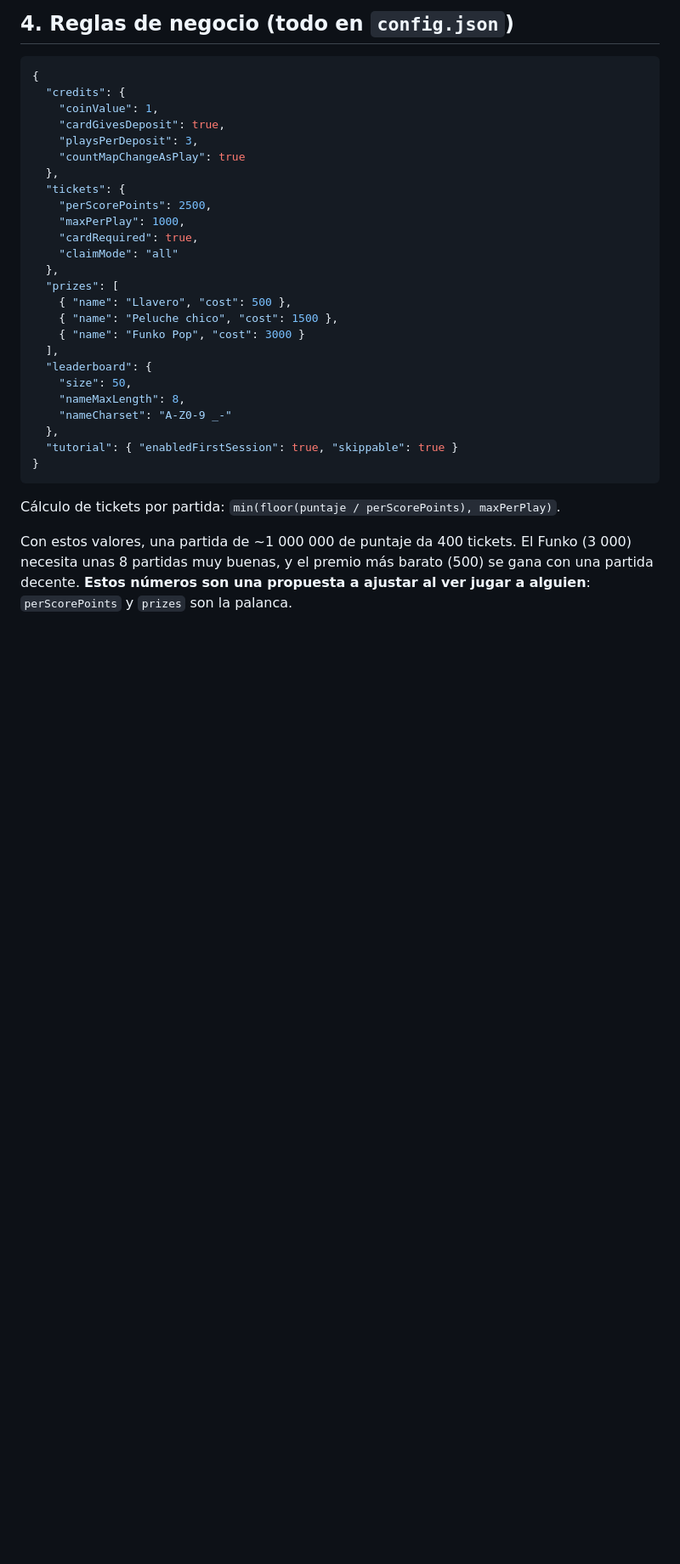
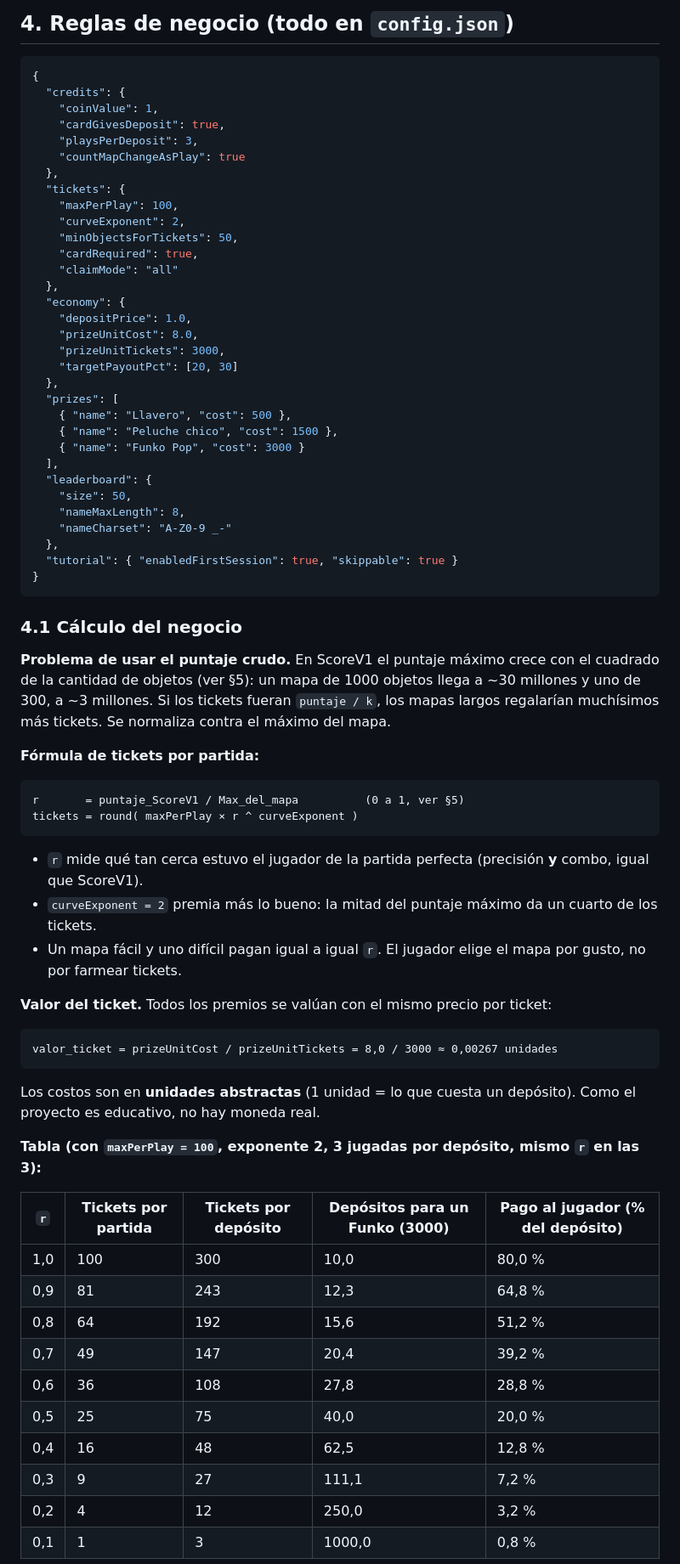
Before and after one commit to NandOwO/OSU-MACHINE, a Markdown page: DISEÑO.md, the part around one of its changes. Shown at 85% size. GitHub-like rendering; blank space fills up the shorter version.

````diff
--- a/DISEÑO.md
+++ b/DISEÑO.md
@@ -182,10 +182,17 @@ La animación: la fila nueva aparece en la posición de inserción, las filas in
     "countMapChangeAsPlay": true
   },
   "tickets": {
-    "perScorePoints": 2500,
-    "maxPerPlay": 1000,
+    "maxPerPlay": 100,
+    "curveExponent": 2,
+    "minObjectsForTickets": 50,
     "cardRequired": true,
     "claimMode": "all"
+  },
+  "economy": {
+    "depositPrice": 1.0,
+    "prizeUnitCost": 8.0,
+    "prizeUnitTickets": 3000,
+    "targetPayoutPct": [20, 30]
   },
   "prizes": [
     { "name": "Llavero", "cost": 500 },
@@ -201,6 +208,41 @@ La animación: la fila nueva aparece en la posición de inserción, las filas in
 }
 ```
 
-Cálculo de tickets por partida: `min(floor(puntaje / perScorePoints), maxPerPlay)`.
+### 4.1 Cálculo del negocio
 
-Con estos valores, una partida de ~1 000 000 de puntaje da 400 tickets. El Funko (3 000) necesita unas 8 partidas muy buenas, y el premio más barato (500) se gana con una partida decente. **Estos números son una propuesta a ajustar al ver jugar a alguien**: `perScorePoints` y `prizes` son la palanca.
+**Problema de usar el puntaje crudo.** En ScoreV1 el puntaje máximo crece con el cuadrado de la cantidad de objetos (ver §5): un mapa de 1000 objetos llega a ~30 millones y uno de 300, a ~3 millones. Si los tickets fueran `puntaje / k`, los mapas largos regalarían muchísimos más tickets. Se normaliza contra el máximo del mapa.
+
+**Fórmula de tickets por partida:**
+
+```
+r       = puntaje_ScoreV1 / Max_del_mapa          (0 a 1, ver §5)
+tickets = round( maxPerPlay × r ^ curveExponent )
+```
+
+- `r` mide qué tan cerca estuvo el jugador de la partida perfecta (precisión **y** combo, igual que ScoreV1).
+- `curveExponent = 2` premia más lo bueno: la mitad del puntaje máximo da un cuarto de los tickets.
+- Un mapa fácil y uno difícil pagan igual a igual `r`. El jugador elige el mapa por gusto, no por farmear tickets.
+
+**Valor del ticket.** Todos los premios se valúan con el mismo precio por ticket:
+
+```
+valor_ticket = prizeUnitCost / prizeUnitTickets = 8,0 / 3000 ≈ 0,00267 unidades
+```
+
+Los costos son en **unidades abstractas** (1 unidad = lo que cuesta un depósito). Como el proyecto es educativo, no hay moneda real.
+
+**Tabla (con `maxPerPlay = 100`, exponente 2, 3 jugadas por depósito, mismo `r` en las 3):**
+
+| `r` | Tickets por partida | Tickets por depósito | Depósitos para un Funko (3000) | Pago al jugador (% del depósito) |
+|---|---|---|---|---|
+| 1,0 | 100 | 300 | 10,0 | 80,0 % |
+| 0,9 | 81 | 243 | 12,3 | 64,8 % |
+| 0,8 | 64 | 192 | 15,6 | 51,2 % |
+| 0,7 | 49 | 147 | 20,4 | 39,2 % |
+| 0,6 | 36 | 108 | 27,8 | 28,8 % |
+| 0,5 | 25 | 75 | 40,0 | 20,0 % |
+| 0,4 | 16 | 48 | 62,5 | 12,8 % |
+| 0,3 | 9 | 27 | 111,1 | 7,2 % |
+| 0,2 | 4 | 12 | 250,0 | 3,2 % |
+| 0,1 | 1 | 3 | 1000,0 | 0,8 % |
+
````
Also changed, not shown: other parts of DISEÑO.md (+79 -12 lines).
